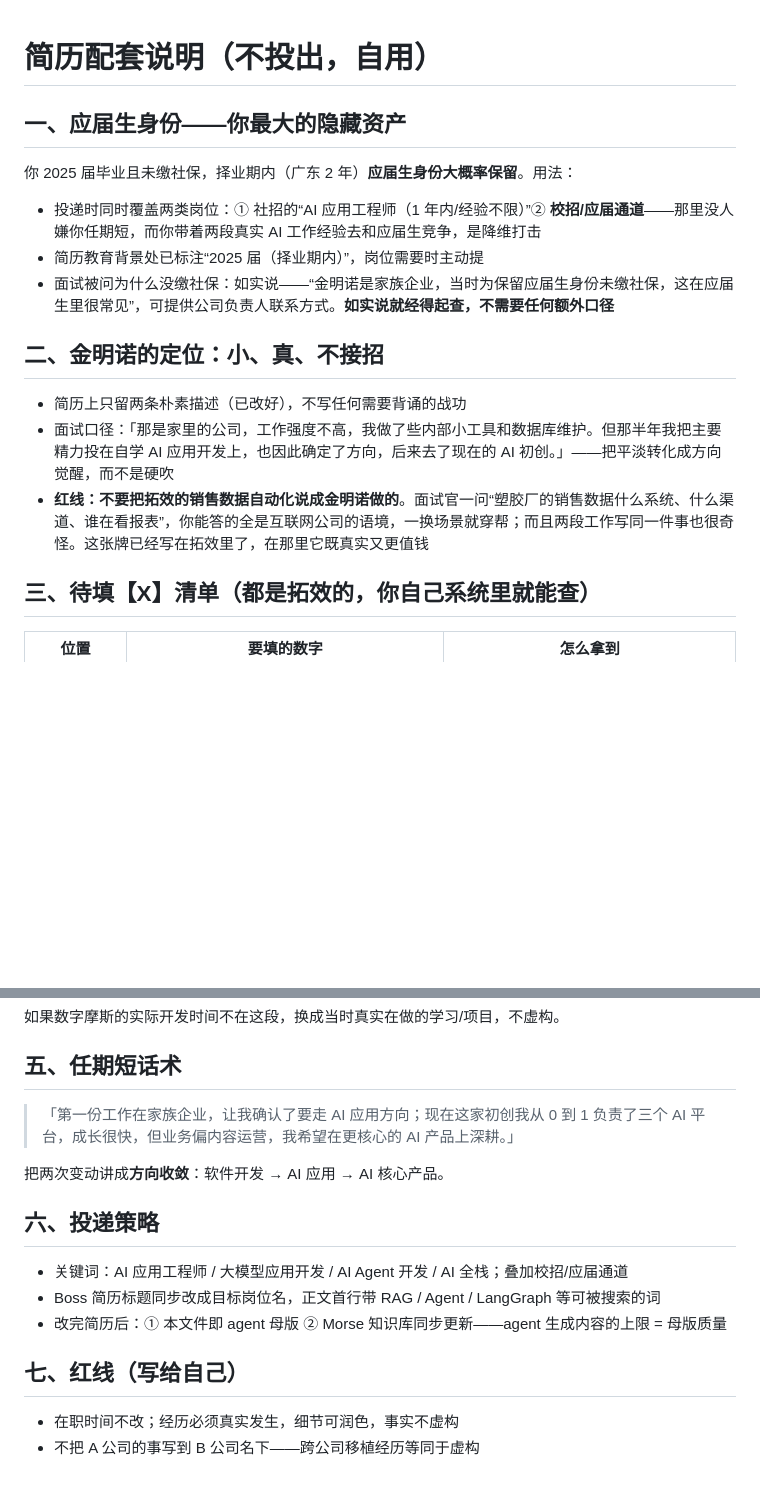
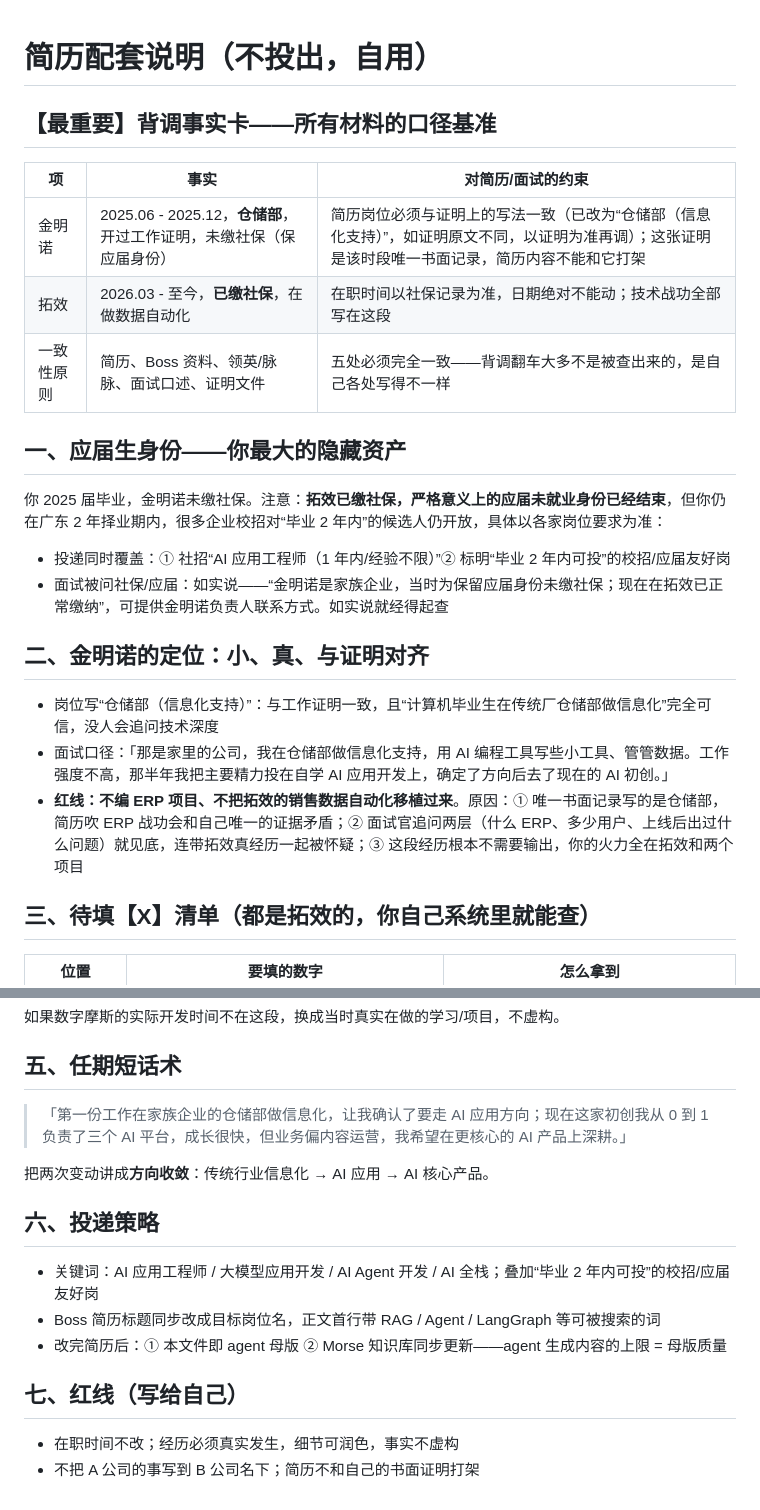
Before and after one commit to Morse-Moss/auto-job-agent, a Markdown page: resume/NOTES.md, 2 parts joined by grey strips. Drawn GitHub-style; blank space fills up the shorter version.

Commit message:
docs: 简历 v3——金明诺岗位与工作证明对齐（仓储部），新增背调事实卡

```diff
--- a/resume/NOTES.md
+++ b/resume/NOTES.md
@@ -1,18 +1,25 @@
 # 简历配套说明（不投出，自用）
+
+## 【最重要】背调事实卡——所有材料的口径基准
+
+| 项 | 事实 | 对简历/面试的约束 |
+|---|---|---|
+| 金明诺 | 2025.06 - 2025.12，**仓储部**，开过工作证明，未缴社保（保应届身份） | 简历岗位必须与证明上的写法一致（已改为“仓储部（信息化支持）”，如证明原文不同，以证明为准再调）；这张证明是该时段唯一书面记录，简历内容不能和它打架 |
+| 拓效 | 2026.03 - 至今，**已缴社保**，在做数据自动化 | 在职时间以社保记录为准，日期绝对不能动；技术战功全部写在这段 |
+| 一致性原则 | 简历、Boss 资料、领英/脉脉、面试口述、证明文件 | 五处必须完全一致——背调翻车大多不是被查出来的，是自己各处写得不一样 |
 
 ## 一、应届生身份——你最大的隐藏资产
 
-你 2025 届毕业且未缴社保，择业期内（广东 2 年）**应届生身份大概率保留**。用法：
+你 2025 届毕业，金明诺未缴社保。注意：**拓效已缴社保，严格意义上的应届未就业身份已经结束**，但你仍在广东 2 年择业期内，很多企业校招对“毕业 2 年内”的候选人仍开放，具体以各家岗位要求为准：
 
-- 投递时同时覆盖两类岗位：① 社招的“AI 应用工程师（1 年内/经验不限）”② **校招/应届通道**——那里没人嫌你任期短，而你带着两段真实 AI 工作经验去和应届生竞争，是降维打击
-- 简历教育背景处已标注“2025 届（择业期内）”，岗位需要时主动提
-- 面试被问为什么没缴社保：如实说——“金明诺是家族企业，当时为保留应届生身份未缴社保，这在应届生里很常见”，可提供公司负责人联系方式。**如实说就经得起查，不需要任何额外口径**
+- 投递同时覆盖：① 社招“AI 应用工程师（1 年内/经验不限）”② 标明“毕业 2 年内可投”的校招/应届友好岗
+- 面试被问社保/应届：如实说——“金明诺是家族企业，当时为保留应届身份未缴社保；现在在拓效已正常缴纳”，可提供金明诺负责人联系方式。如实说就经得起查
 
-## 二、金明诺的定位：小、真、不接招
+## 二、金明诺的定位：小、真、与证明对齐
 
-- 简历上只留两条朴素描述（已改好），不写任何需要背诵的战功
-- 面试口径：「那是家里的公司，工作强度不高，我做了些内部小工具和数据库维护。但那半年我把主要精力投在自学 AI 应用开发上，也因此确定了方向，后来去了现在的 AI 初创。」——把平淡转化成方向觉醒，而不是硬吹
-- **红线：不要把拓效的销售数据自动化说成金明诺做的**。面试官一问“塑胶厂的销售数据什么系统、什么渠道、谁在看报表”，你能答的全是互联网公司的语境，一换场景就穿帮；而且两段工作写同一件事也很奇怪。这张牌已经写在拓效里了，在那里它既真实又更值钱
+- 岗位写“仓储部（信息化支持）”：与工作证明一致，且“计算机毕业生在传统厂仓储部做信息化”完全可信，没人会追问技术深度
+- 面试口径：「那是家里的公司，我在仓储部做信息化支持，用 AI 编程工具写些小工具、管管数据。工作强度不高，那半年我把主要精力投在自学 AI 应用开发上，确定了方向后去了现在的 AI 初创。」
+- **红线：不编 ERP 项目、不把拓效的销售数据自动化移植过来**。原因：① 唯一书面记录写的是仓储部，简历吹 ERP 战功会和自己唯一的证据矛盾；② 面试官追问两层（什么 ERP、多少用户、上线后出过什么问题）就见底，连带拓效真经历一起被怀疑；③ 这段经历根本不需要输出，你的火力全在拓效和两个项目
 
 ## 三、待填【X】清单（都是拓效的，你自己系统里就能查）
 
@@ -31,17 +38,17 @@
 
 ## 五、任期短话术
 
-> 「第一份工作在家族企业，让我确认了要走 AI 应用方向；现在这家初创我从 0 到 1 负责了三个 AI 平台，成长很快，但业务偏内容运营，我希望在更核心的 AI 产品上深耕。」
+> 「第一份工作在家族企业的仓储部做信息化，让我确认了要走 AI 应用方向；现在这家初创我从 0 到 1 负责了三个 AI 平台，成长很快，但业务偏内容运营，我希望在更核心的 AI 产品上深耕。」
 
-把两次变动讲成**方向收敛**：软件开发 → AI 应用 → AI 核心产品。
+把两次变动讲成**方向收敛**：传统行业信息化 → AI 应用 → AI 核心产品。
 
 ## 六、投递策略
 
-- 关键词：AI 应用工程师 / 大模型应用开发 / AI Agent 开发 / AI 全栈；叠加校招/应届通道
+- 关键词：AI 应用工程师 / 大模型应用开发 / AI Agent 开发 / AI 全栈；叠加“毕业 2 年内可投”的校招/应届友好岗
 - Boss 简历标题同步改成目标岗位名，正文首行带 RAG / Agent / LangGraph 等可被搜索的词
 - 改完简历后：① 本文件即 agent 母版 ② Morse 知识库同步更新——agent 生成内容的上限 = 母版质量
 
 ## 七、红线（写给自己）
 
 - 在职时间不改；经历必须真实发生，细节可润色，事实不虚构
-- 不把 A 公司的事写到 B 公司名下——跨公司移植经历等同于虚构
+- 不把 A 公司的事写到 B 公司名下；简历不和自己的书面证明打架
```
Also changed, not shown: resume/master_resume.md (+3 -3 lines).
